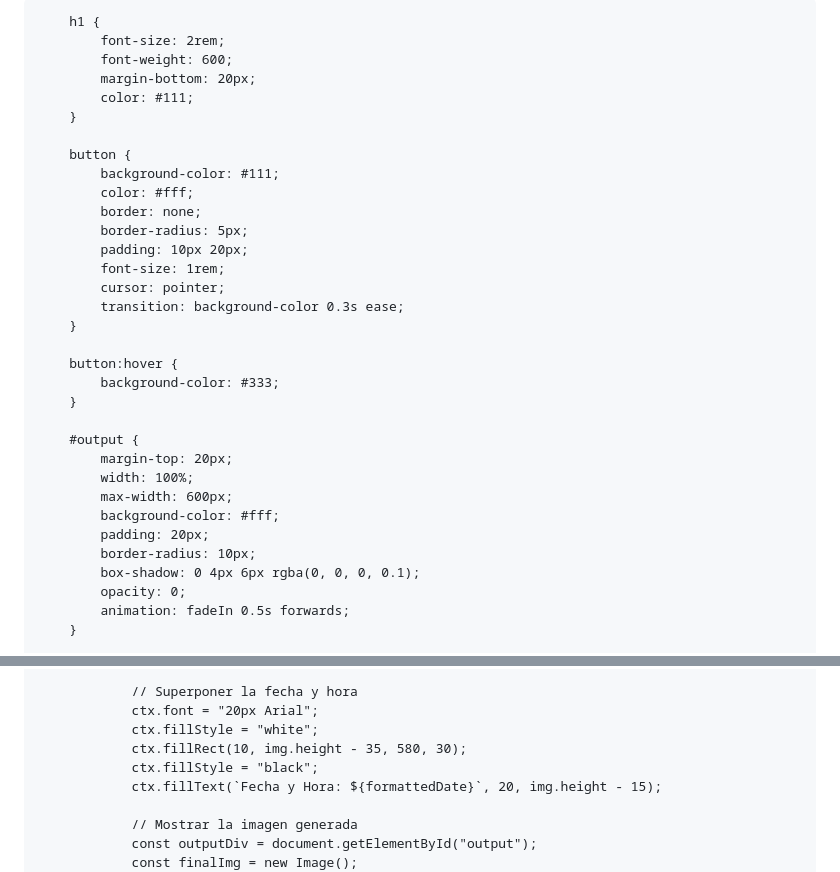
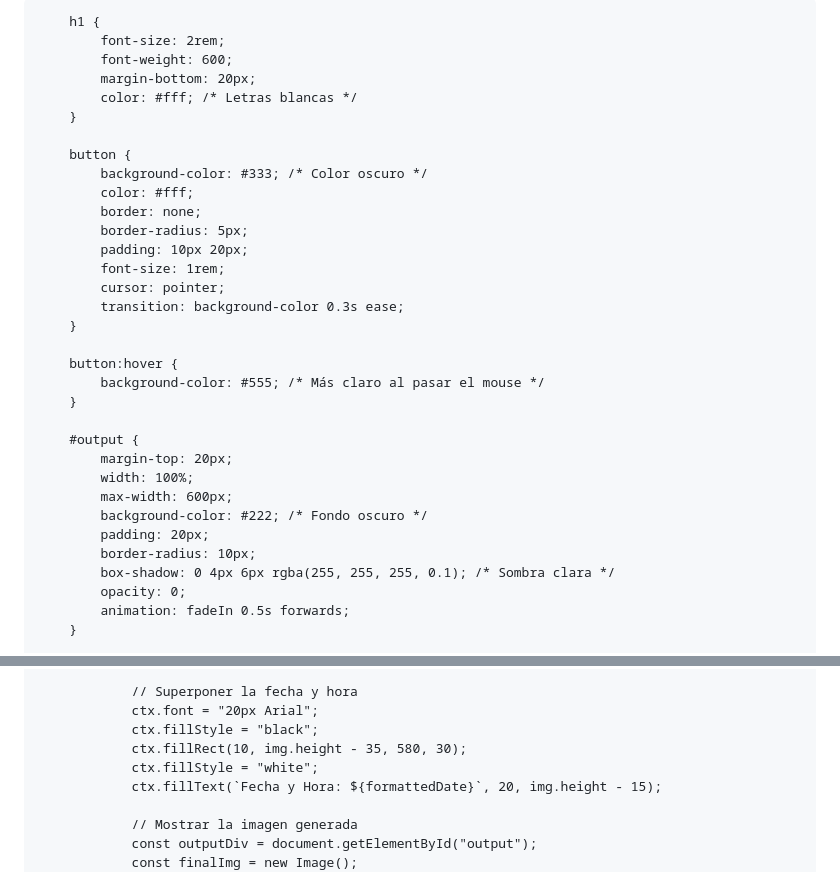
Before and after one commit to maxi23334/SUPERVISOR, a Markdown page: README.md, 2 parts joined by grey strips. GitHub-like rendering.

```diff
--- a/README.md
+++ b/README.md
@@ -9,8 +9,8 @@
         body {
             margin: 0;
             font-family: 'Poppins', sans-serif;
-            background-color: #000000;
-            color: #333;
+            background-color: #111; /* Fondo negro */
+            color: #fff; /* Letras blancas */
             display: flex;
             flex-direction: column;
             align-items: center;
@@ -23,11 +23,11 @@
             font-size: 2rem;
             font-weight: 600;
             margin-bottom: 20px;
-            color: #111;
+            color: #fff; /* Letras blancas */
         }
 
         button {
-            background-color: #111;
+            background-color: #333; /* Color oscuro */
             color: #fff;
             border: none;
             border-radius: 5px;
@@ -38,17 +38,17 @@
         }
 
         button:hover {
-            background-color: #333;
+            background-color: #555; /* Más claro al pasar el mouse */
         }
 
         #output {
             margin-top: 20px;
             width: 100%;
             max-width: 600px;
-            background-color: #fff;
+            background-color: #222; /* Fondo oscuro */
             padding: 20px;
             border-radius: 10px;
-            box-shadow: 0 4px 6px rgba(0, 0, 0, 0.1);
+            box-shadow: 0 4px 6px rgba(255, 255, 255, 0.1); /* Sombra clara */
             opacity: 0;
             animation: fadeIn 0.5s forwards;
         }
@@ -120,9 +120,9 @@
 
                 // Superponer la fecha y hora
                 ctx.font = "20px Arial";
+                ctx.fillStyle = "black";
+                ctx.fillRect(10, img.height - 35, 580, 30);
                 ctx.fillStyle = "white";
-                ctx.fillRect(10, img.height - 35, 580, 30);
-                ctx.fillStyle = "black";
                 ctx.fillText(`Fecha y Hora: ${formattedDate}`, 20, img.height - 15);
 
                 // Mostrar la imagen generada
```
